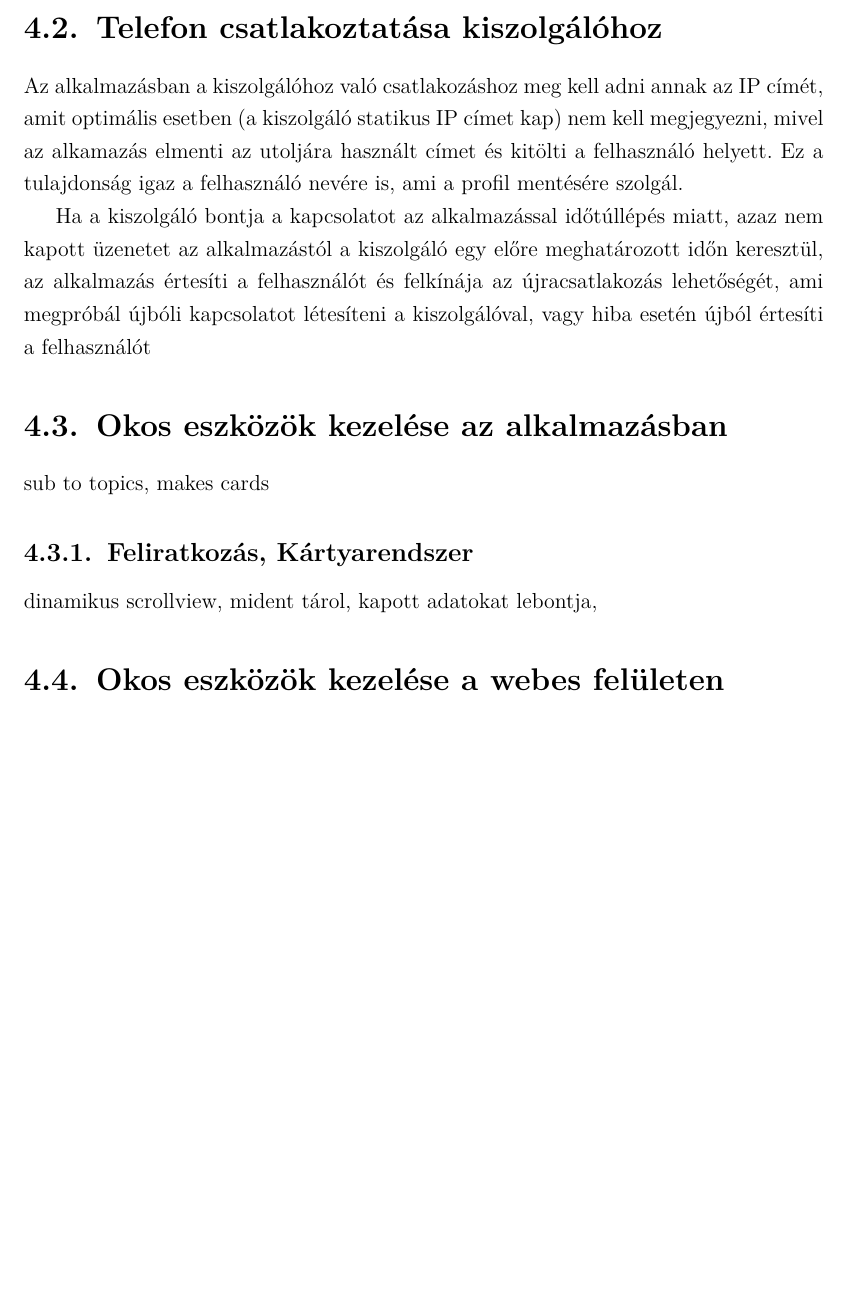
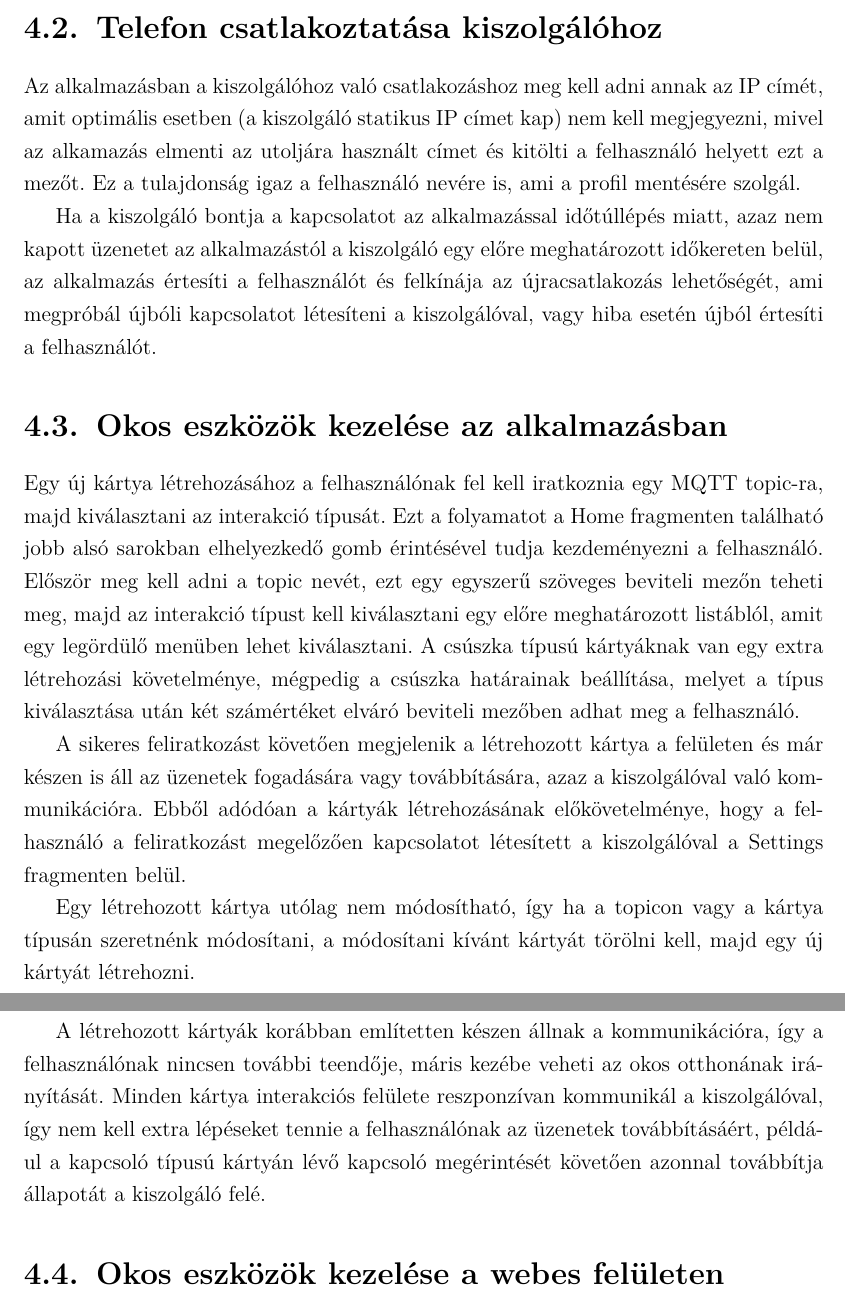
Before and after one commit to Lovasz-Akos/Szakdolgozat-FMNUMU, a LaTeX thesis (Doc/Dolgozat.tex): part of page 26 of 31 before the commit and two parts of pages 26 and 27 of 32 after it, the two joined at a grey line, cut so that both start at the same text, the shorter picture padded with empty space. Compiled offline with pdfLaTeX.

Commit message:
latex progress on chapter 4

```diff
--- a/Doc/Dolgozat.tex
+++ b/Doc/Dolgozat.tex
@@ -656,20 +656,35 @@ természetesen a felhasználó igénye szerint generálódnak vagy akár törlő
 \section{Telefon csatlakoztatása kiszolgálóhoz}
 Az alkalmazásban a kiszolgálóhoz való csatlakozáshoz meg kell adni annak az IP címét, amit optimális esetben
 (a kiszolgáló statikus IP címet kap) nem kell megjegyezni, mivel az alkamazás elmenti az utoljára használt címet
-és kitölti a felhasználó helyett. Ez a tulajdonság igaz a felhasználó nevére is, ami a profil mentésére szolgál.
+és kitölti a felhasználó helyett ezt a mezőt. Ez a tulajdonság igaz a felhasználó nevére is, ami a profil mentésére
+szolgál.
 
 Ha a kiszolgáló bontja a kapcsolatot az alkalmazással időtúllépés miatt, azaz nem kapott üzenetet az alkalmazástól
-a kiszolgáló egy előre meghatározott időn keresztül, az alkalmazás értesíti a felhasználót és felkínája
+a kiszolgáló egy előre meghatározott időkereten belül, az alkalmazás értesíti a felhasználót és felkínája
 az újracsatlakozás lehetőségét, ami megpróbál újbóli kapcsolatot létesíteni a kiszolgálóval, vagy hiba esetén
-újból értesíti a felhasználót
+újból értesíti a felhasználót.
 
 \section{Okos eszközök kezelése az alkalmazásban}
-sub to topics, makes cards
+Egy új kártya létrehozásához a felhasználónak fel kell iratkoznia egy MQTT topic-ra, majd kiválasztani az interakció
+típusát. Ezt a folyamatot a Home fragmenten található jobb alsó sarokban elhelyezkedő gomb érintésével
+tudja kezdeményezni a felhasználó. Először meg kell adni a topic nevét, ezt egy egyszerű szöveges beviteli mezőn
+teheti meg, majd az interakció típust kell kiválasztani egy előre meghatározott listáblól, amit egy legördülő
+menüben lehet kiválasztani. A csúszka típusú kártyáknak van egy extra létrehozási követelménye, mégpedig a
+csúszka határainak beállítása, melyet a típus kiválasztása után két számértéket elváró beviteli mezőben adhat
+meg a felhasználó.
 
+A sikeres feliratkozást követően megjelenik a létrehozott kártya a felületen és már készen is áll az üzenetek
+fogadására vagy továbbítására, azaz a kiszolgálóval való kommunikációra. Ebből adódóan a kártyák létrehozásának
+előkövetelménye, hogy a felhasználó a feliratkozást megelőzően kapcsolatot létesített a kiszolgálóval a Settings
+fragmenten belül.
 
-\subsection{Feliratkozás, Kártyarendszer}
-dinamikus scrollview, mident tárol, kapott adatokat lebontja,
+Egy létrehozott kártya utólag nem módosítható, így ha a topicon vagy a kártya típusán szeretnénk módosítani,
+a módosítani kívánt kártyát törölni kell, majd egy új kártyát létrehozni.
 
+A létrehozott kártyák korábban említetten készen állnak a kommunikációra, így a felhasználónak nincsen további teendője,
+máris kezébe veheti az okos otthonának irányítását. Minden kártya interakciós felülete reszponzívan kommunikál
+a kiszolgálóval, így nem kell extra lépéseket tennie a felhasználónak az üzenetek továbbításáért, például a kapcsoló
+típusú kártyán lévő kapcsoló megérintését követően azonnal továbbítja állapotát a kiszolgáló felé.
 
 \section{Okos eszközök kezelése a webes felületen}
 node-red ui, több vele a szarakodás mint androidon so nem előnyös, része az üzemeltetésnek
```
Also changed, not shown: Doc/Dolgozat.pdf, Doc/Dolgozat.tex (1 more changed lines), 6 other files.
